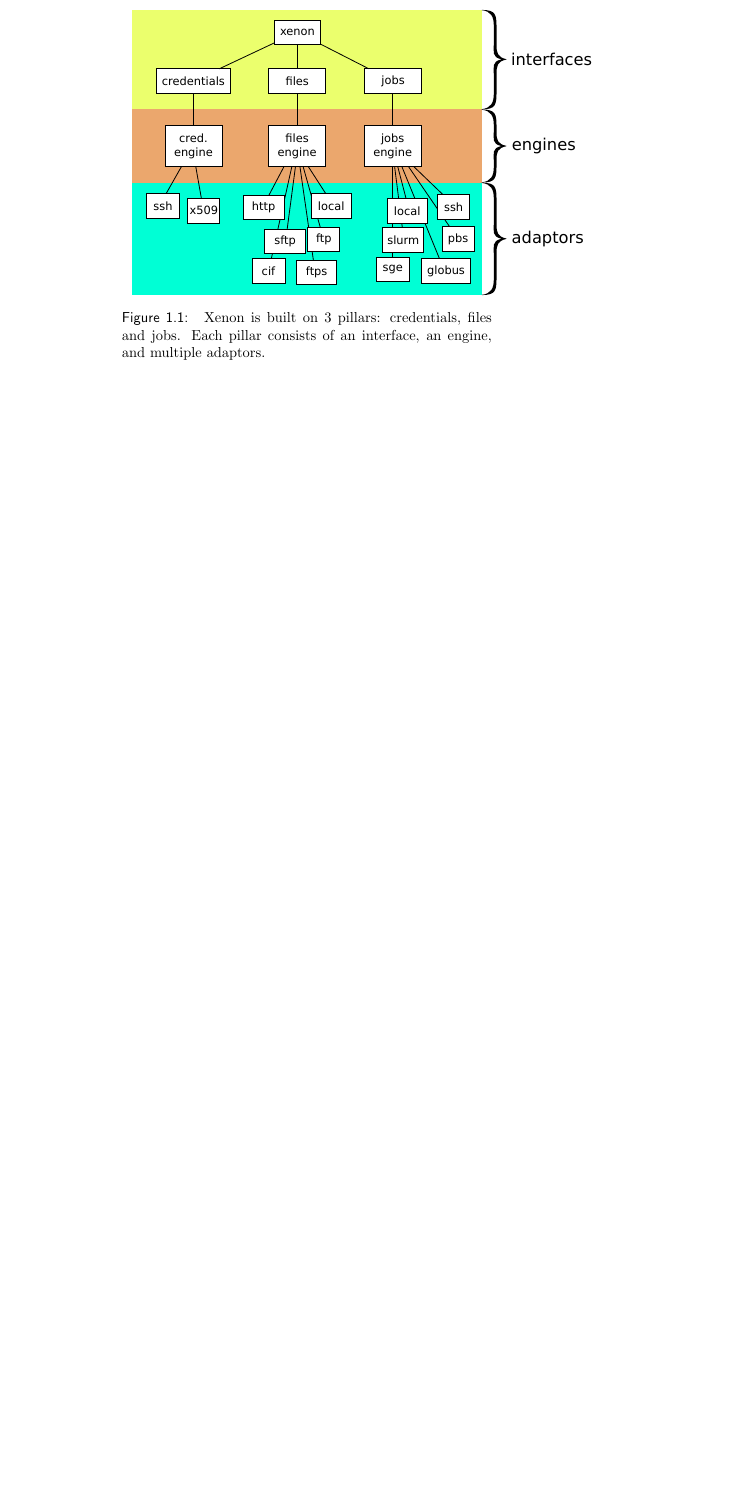
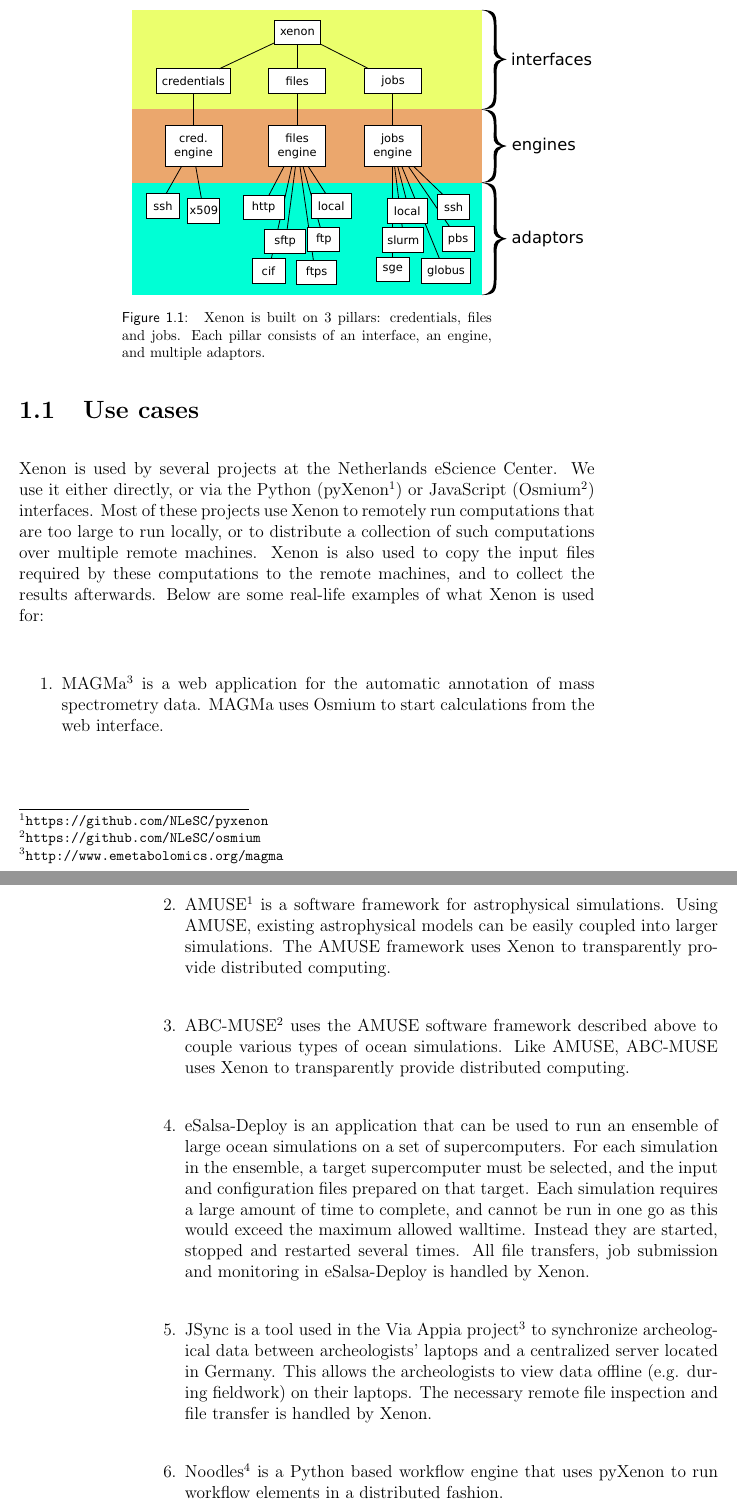
Before and after one commit to xenon-middleware/xenon-tutorial, a LaTeX thesis (doc/tutorial/xenon-tutorial.tex): part of page 8 of 34 before the commit and two parts of pages 8 and 9 of 36 after it, the two joined at a grey line, cut so that both start at the same text, the shorter picture padded with empty space. The pictures show the PDF file doc/tutorial/xenon-tutorial.pdf that the author committed with the source.

Commit message:
added section use cases fixes issue #23

```diff
--- a/doc/tutorial/xenon-tutorial.tex
+++ b/doc/tutorial/xenon-tutorial.tex
@@ -157,7 +157,21 @@ Lastly, the jobs pillar contains functionality relating to jobs, such as submitt
 \caption{\label{fig:xenon-design} Xenon is built on 3 pillars: credentials\index{Xenon!pillars!credentials}, files\index{Xenon!pillars!files} and jobs\index{Xenon!pillars!jobs}. Each pillar consists of an interface\index{Xenon!interface}, an engine\index{Xenon!engine}, and multiple adaptors\index{Xenon!adaptor}.}
 \end{figure}
 
-% TODO issue #23 examples of what you can do with it
+
+\section{Use cases}
+
+Xenon is used by several projects at the Netherlands eScience Center. We use it either directly, or via the Python (pyXenon\footnote{\url{https://github.com/NLeSC/pyxenon}}) or JavaScript (Osmium\footnote{\url{https://github.com/NLeSC/osmium}}) interfaces. Most of these projects use Xenon to remotely run computations that are too large to run locally, or to distribute a collection of such computations over multiple remote machines. Xenon is also used to copy the input files required by these computations to the remote machines, and to collect the results afterwards. Below are some real-life examples of what Xenon is used for:
+\begin{enumerate}
+\item{MAGMa\footnote{\url{http://www.emetabolomics.org/magma}} is a web application for the automatic annotation of mass spectrometry data. MAGMa uses Osmium to start calculations from the web interface.}
+\item{AMUSE\footnote{\url{http://amusecode.org/}} is a software framework for astrophysical simulations. Using AMUSE, existing astrophysical models can be easily coupled into larger simulations. The AMUSE framework uses Xenon to transparently provide distributed computing.}
+\item{ABC-MUSE\footnote{\url{https://www.esciencecenter.nl/project/abc-muse}} uses the AMUSE software framework described above to couple various types of ocean simulations. Like AMUSE, ABC-MUSE uses Xenon to transparently provide distributed computing.}
+\item{eSalsa-Deploy is an application that can be used to run an ensemble of large ocean simulations on a set of supercomputers. For each simulation in the ensemble, a target supercomputer must be selected, and the input and configuration files prepared on that target. Each simulation requires a large amount of time to complete, and cannot be run in one go as this would exceed the maximum allowed walltime. Instead they are started, stopped and restarted several times. All file transfers, job submission and monitoring in eSalsa-Deploy is handled by Xenon.}
+\item{JSync is a tool used in the Via Appia project\footnote{\url{https://www.esciencecenter.nl/project/mapping-the-via-appia-in-3d}} to synchronize archeological data between archeologists' laptops and a centralized server located in Germany. This allows the archeologists to view data offline (e.g. during fieldwork) on their laptops. The necessary remote file inspection and file transfer is handled by Xenon.}
+\item{Noodles\footnote{\url{https://github.com/NLeSC/noodles}} is a Python based workflow engine that uses pyXenon to run workflow elements in a distributed fashion.}
+\item{In the SIM-CITY project\footnote{\url{https://www.esciencecenter.nl/project/sim-city}}, pyXenon is used as part of a webservice allowing traffic simulations to be started on demand.}
+\end{enumerate}
+
+
 
 \section{Purpose of this document}
 
```
Also changed, not shown: doc/tutorial/xenon-tutorial.pdf, 1 other file.
